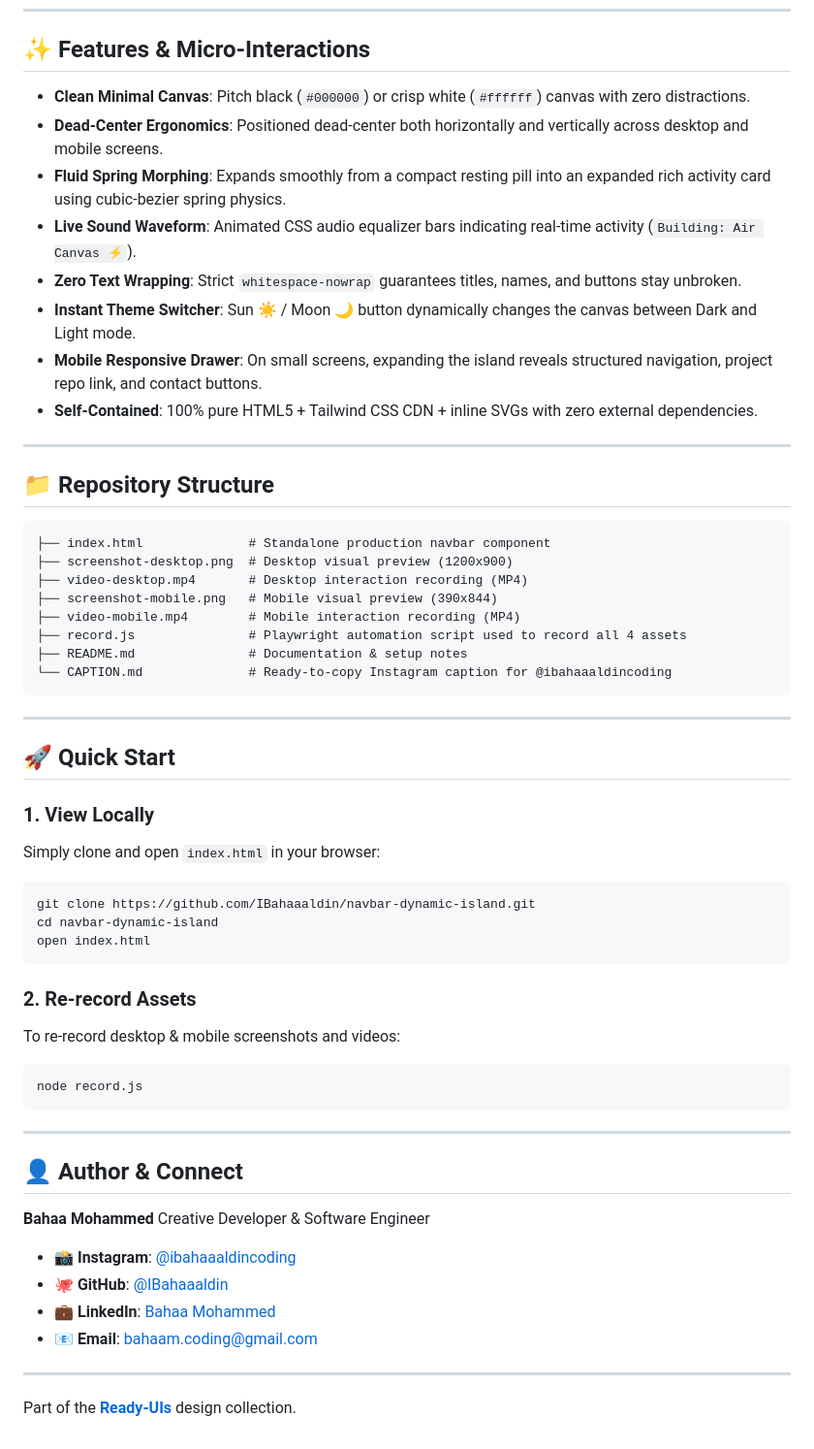
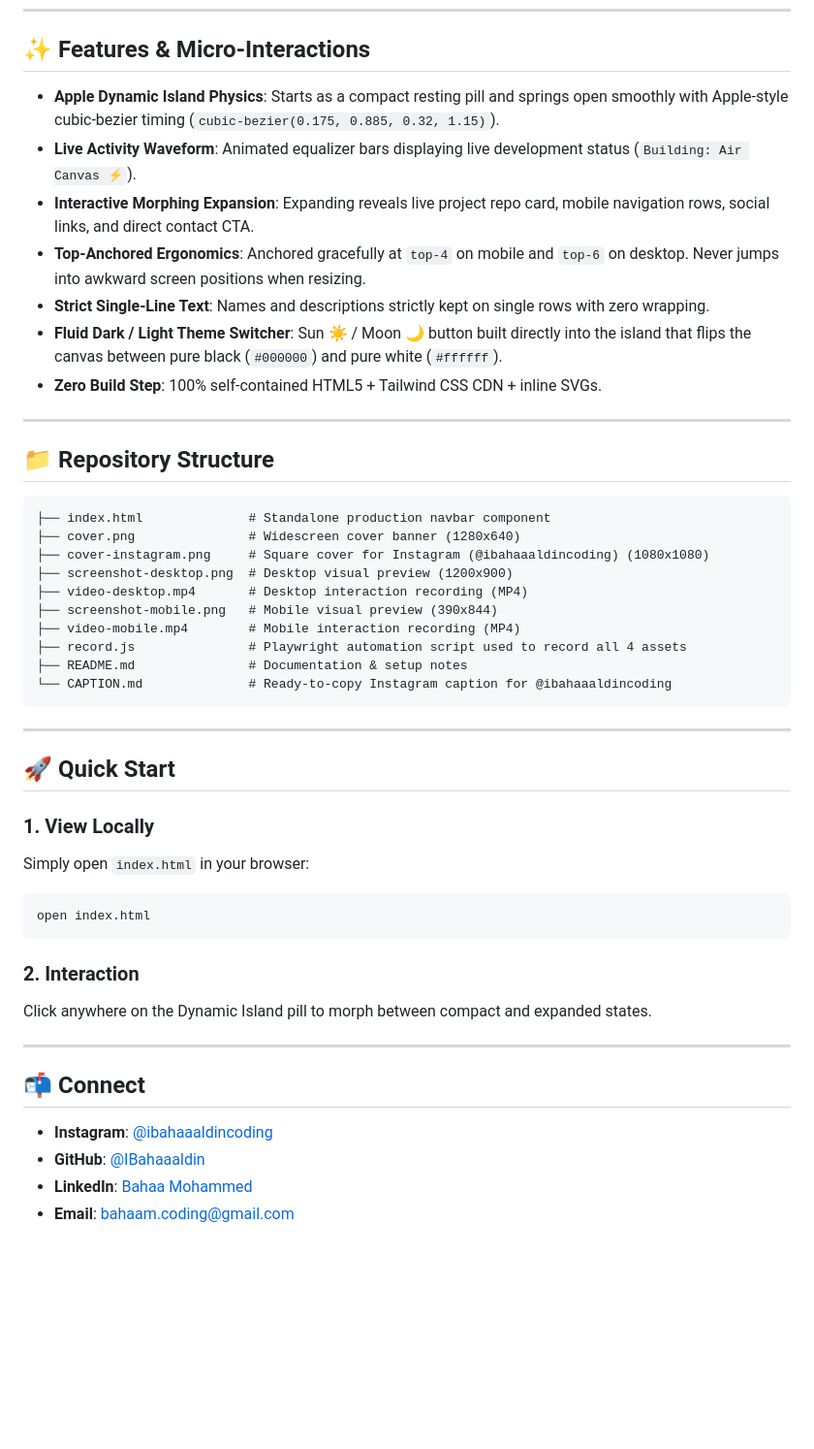
Before and after one commit to IBahaaaldin/navbar-dynamic-island, a Markdown page: README.md, the part around one of its changes. Shown at 97% size. Rendered like a GitHub page; blank space fills up the shorter version.

Commit message:
feat: add cover.png, cover-instagram.png and update documentation

````diff
--- a/README.md
+++ b/README.md
@@ -19,14 +21,13 @@
 
 ## ✨ Features & Micro-Interactions
 
-- **Clean Minimal Canvas**: Pitch black (`#000000`) or crisp white (`#ffffff`) canvas with zero distractions.
-- **Dead-Center Ergonomics**: Positioned dead-center both horizontally and vertically across desktop and mobile screens.
-- **Fluid Spring Morphing**: Expands smoothly from a compact resting pill into an expanded rich activity card using cubic-bezier spring physics.
-- **Live Sound Waveform**: Animated CSS audio equalizer bars indicating real-time activity (`Building: Air Canvas ⚡`).
-- **Zero Text Wrapping**: Strict `whitespace-nowrap` guarantees titles, names, and buttons stay unbroken.
-- **Instant Theme Switcher**: Sun ☀️ / Moon 🌙 button dynamically changes the canvas between Dark and Light mode.
-- **Mobile Responsive Drawer**: On small screens, expanding the island reveals structured navigation, project repo link, and contact buttons.
-- **Self-Contained**: 100% pure HTML5 + Tailwind CSS CDN + inline SVGs with zero external dependencies.
+- **Apple Dynamic Island Physics**: Starts as a compact resting pill and springs open smoothly with Apple-style cubic-bezier timing (`cubic-bezier(0.175, 0.885, 0.32, 1.15)`).
+- **Live Activity Waveform**: Animated equalizer bars displaying live development status (`Building: Air Canvas ⚡`).
+- **Interactive Morphing Expansion**: Expanding reveals live project repo card, mobile navigation rows, social links, and direct contact CTA.
+- **Top-Anchored Ergonomics**: Anchored gracefully at `top-4` on mobile and `top-6` on desktop. Never jumps into awkward screen positions when resizing.
+- **Strict Single-Line Text**: Names and descriptions strictly kept on single rows with zero wrapping.
+- **Fluid Dark / Light Theme Switcher**: Sun ☀️ / Moon 🌙 button built directly into the island that flips the canvas between pure black (`#000000`) and pure white (`#ffffff`).
+- **Zero Build Step**: 100% self-contained HTML5 + Tailwind CSS CDN + inline SVGs.
 
 ---
 
@@ -34,6 +35,8 @@
 
 ```text
 ├── index.html              # Standalone production navbar component
+├── cover.png               # Widescreen cover banner (1280x640)
+├── cover-instagram.png     # Square cover for Instagram (@ibahaaaldincoding) (1080x1080)
 ├── screenshot-desktop.png  # Desktop visual preview (1200x900)
 ├── video-desktop.mp4       # Desktop interaction recording (MP4)
 ├── screenshot-mobile.png   # Mobile visual preview (390x844)
@@ -48,30 +51,19 @@
 ## 🚀 Quick Start
 
 ### 1. View Locally
-Simply clone and open `index.html` in your browser:
+Simply open `index.html` in your browser:
 ```bash
-git clone https://github.com/IBahaaaldin/navbar-dynamic-island.git
-cd navbar-dynamic-island
 open index.html
 ```
 
-### 2. Re-record Assets
-To re-record desktop & mobile screenshots and videos:
-```bash
-node record.js
-```
+### 2. Interaction
+Click anywhere on the Dynamic Island pill to morph between compact and expanded states.
 
 ---
 
-## 👤 Author & Connect
+## 📬 Connect
 
-**Bahaa Mohammed**
-Creative Developer & Software Engineer
-- 📸 **Instagram**: [@ibahaaaldincoding](https://www.instagram.com/ibahaaaldincoding)
-- 🐙 **GitHub**: [@IBahaaaldin](https://github.com/IBahaaaldin)
-- 💼 **LinkedIn**: [Bahaa Mohammed](https://www.linkedin.com/in/bahaa-mohammed-371259369)
-- 📧 **Email**: bahaam.coding@gmail.com
-
----
-
-Part of the **[Ready-UIs](https://github.com/IBahaaaldin/IBahaaaldin/tree/main/Ready-UIs)** design collection.
+- **Instagram**: [@ibahaaaldincoding](https://www.instagram.com/ibahaaaldincoding)
+- **GitHub**: [@IBahaaaldin](https://github.com/IBahaaaldin)
+- **LinkedIn**: [Bahaa Mohammed](https://www.linkedin.com/in/bahaa-mohammed-371259369)
+- **Email**: bahaam.coding@gmail.com
````
Also changed, not shown: other parts of README.md (+7 -5 lines), cover.png (added), 1 other file.
